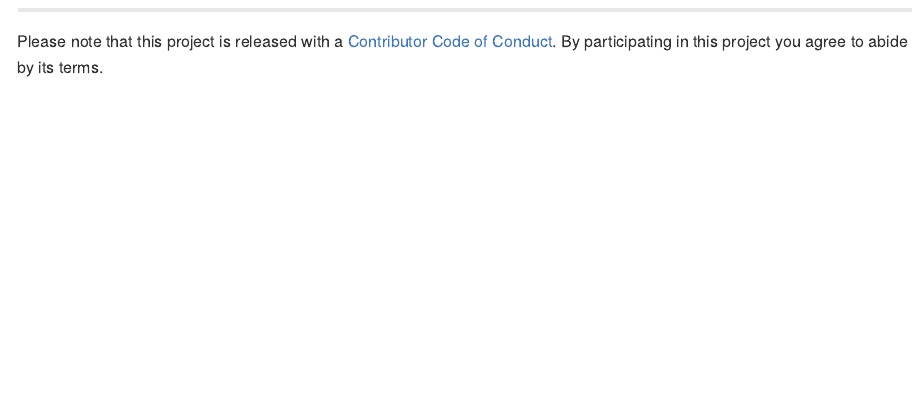
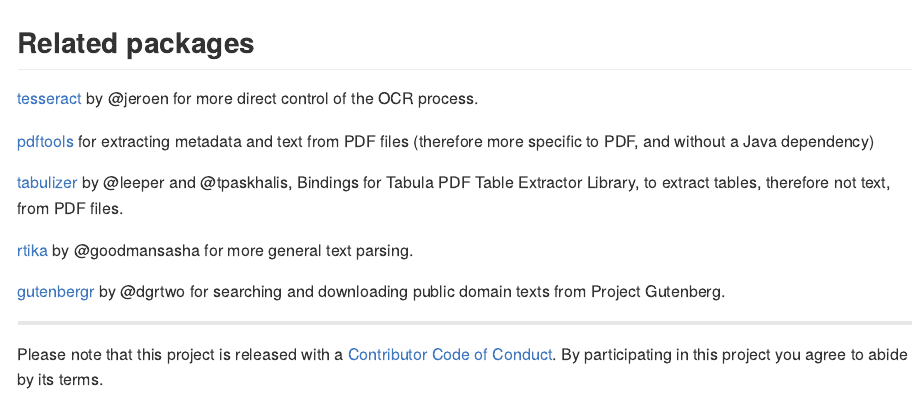
Before and after one commit to ropensci/epubr, an R Markdown document (README.Rmd): the page in a window 1100 px wide, from 1480 px down before the commit and from 1470 px down after it. Rendered offline with R 4.5, knitr and Pandoc, with nearby package versions; some code elsewhere in the file could not run offline; badge pictures from the web are left out.

Commit message:
Add related packages section.

```diff
--- a/README.Rmd
+++ b/README.Rmd
@@ -81,3 +82,14 @@
+## Related packages
+
+[tesseract](https://github.com/ropensci/tesseract) by @jeroen for more direct control of the OCR process.
+
+[pdftools](https://github.com/ropensci/pdftools) for extracting metadata and text from PDF files (therefore more specific to PDF, and without a Java dependency)
+
+[tabulizer](https://github.com/ropensci/tabulizer) by @leeper and @tpaskhalis, Bindings for Tabula PDF Table Extractor Library, to extract tables, therefore not text, from PDF files.
+
+[rtika](https://github.com/ropensci/rtika) by @goodmansasha for more general text parsing.
+
+[gutenbergr](https://github.com/ropenscilabs/gutenbergr) by @dgrtwo for searching and downloading public domain texts from Project Gutenberg.
 
 ---
 
```
Also changed, not shown: README.md, README.Rmd (3 more changed lines), 1 other file.
